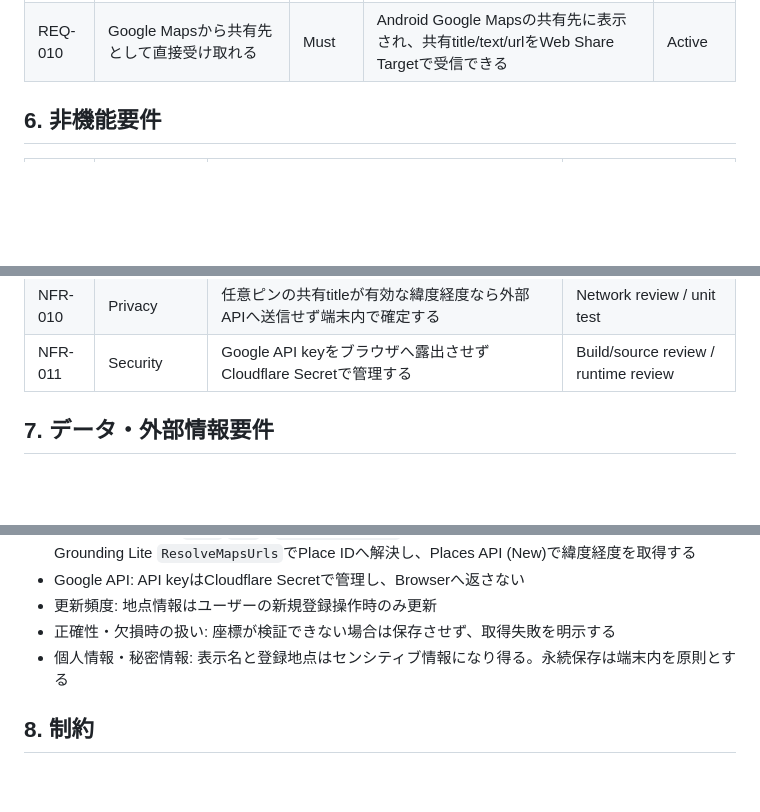
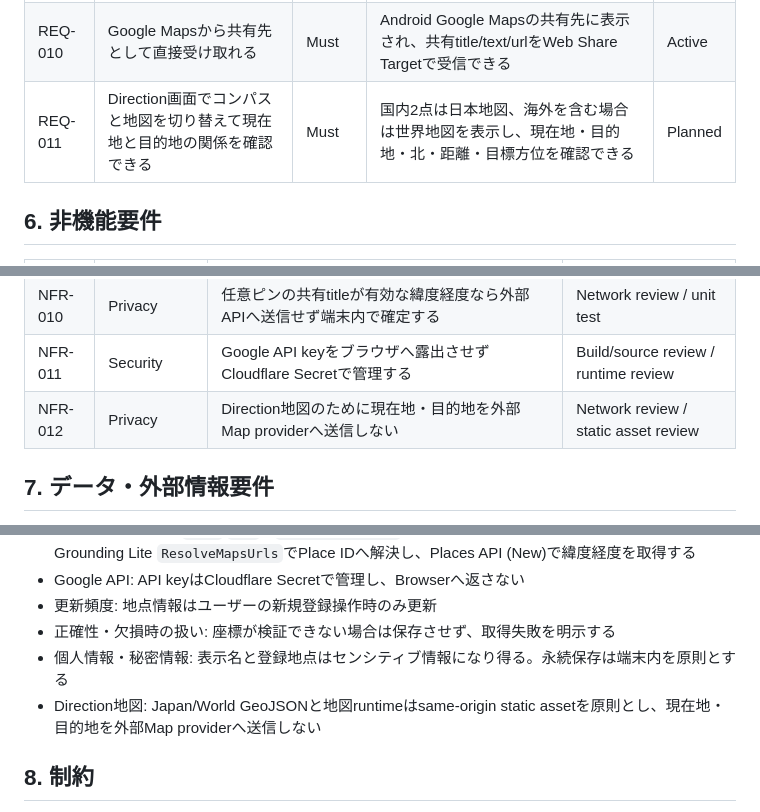
Before and after one commit to ha-rookie/omoi-no-hougaku, a Markdown page: docs/01_REQUIREMENTS.md, 3 parts joined by grey strips. Drawn GitHub-style; blank space fills up the shorter version.

Commit message:
docs: add compass and domestic/world map requirement

```diff
--- a/docs/01_REQUIREMENTS.md
+++ b/docs/01_REQUIREMENTS.md
@@ -42,6 +42,7 @@
 | REQ-008 | Google Mapsを外部で開ける | Should | 地点探索のためGoogle Mapsへ遷移できる | Planned |
 | REQ-009 | Androidを主対象としてPWAとしてインストールできる | Must | manifest/service workerが有効で、インストール済みアプリとして起動できる | Active |
 | REQ-010 | Google Mapsから共有先として直接受け取れる | Must | Android Google Mapsの共有先に表示され、共有title/text/urlをWeb Share Targetで受信できる | Active |
+| REQ-011 | Direction画面でコンパスと地図を切り替えて現在地と目的地の関係を確認できる | Must | 国内2点は日本地図、海外を含む場合は世界地図を表示し、現在地・目的地・北・距離・目標方位を確認できる | Planned |
 
 ## 6. 非機能要件
 
@@ -58,6 +59,7 @@
 | NFR-009 | Privacy | 名称付き施設の解決に必要な共有URLは一時処理に限定し、入力URL・Place ID・取得座標を永続保存またはApplication logへ出力しない | Code review / runtime review |
 | NFR-010 | Privacy | 任意ピンの共有titleが有効な緯度経度なら外部APIへ送信せず端末内で確定する | Network review / unit test |
 | NFR-011 | Security | Google API keyをブラウザへ露出させずCloudflare Secretで管理する | Build/source review / runtime review |
+| NFR-012 | Privacy | Direction地図のために現在地・目的地を外部Map providerへ送信しない | Network review / static asset review |
 
 ## 7. データ・外部情報要件
 
@@ -69,6 +71,7 @@
 - 更新頻度: 地点情報はユーザーの新規登録操作時のみ更新
 - 正確性・欠損時の扱い: 座標が検証できない場合は保存させず、取得失敗を明示する
 - 個人情報・秘密情報: 表示名と登録地点はセンシティブ情報になり得る。永続保存は端末内を原則とする
+- Direction地図: Japan/World GeoJSONと地図runtimeはsame-origin static assetを原則とし、現在地・目的地を外部Map providerへ送信しない
 
 ## 8. 制約
 
```
Also changed, not shown: other parts of docs/01_REQUIREMENTS.md (+2 -0 lines).
